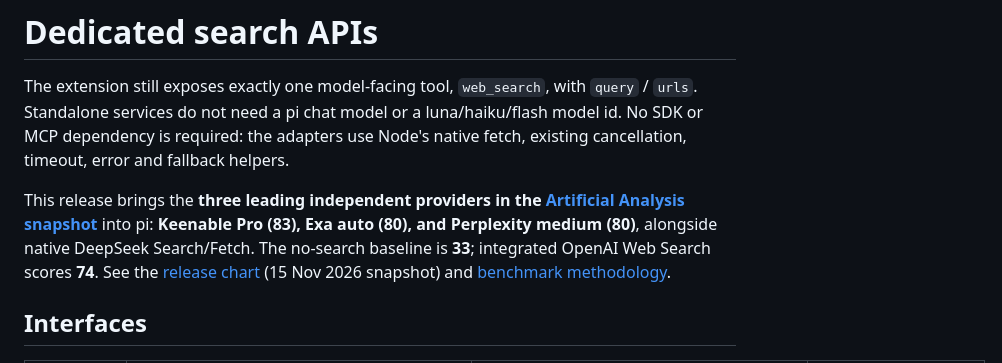
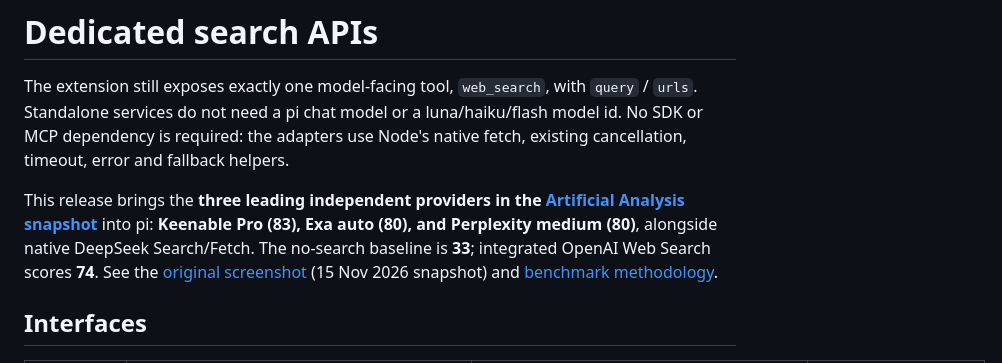
Before and after one commit to zhexusun10/pi-better-web-search, a Markdown page: docs/search-apis.md, the part around the change. Rendered like a GitHub page.

```diff
--- a/docs/search-apis.md
+++ b/docs/search-apis.md
@@ -9,7 +9,7 @@ This release brings the **three leading independent providers in the
 [Artificial Analysis snapshot](https://artificialanalysis.ai/agents/search-api)**
 into pi: **Keenable Pro (83), Exa auto (80), and Perplexity medium (80)**, alongside
 native DeepSeek Search/Fetch. The no-search baseline is **33**; integrated OpenAI
-Web Search scores **74**. See the [release chart](../assets/search-index.svg)
+Web Search scores **74**. See the [original screenshot](../assets/search-index.png)
 (15 Nov 2026 snapshot) and [benchmark methodology](https://artificialanalysis.ai/methodology/search-api).
 
 ## Interfaces
```
Also changed, not shown: README.md (+15 -12 lines), docs/README.zh-CN.md (+13 -10 lines), assets/search-index.png (added), 3 other files.
